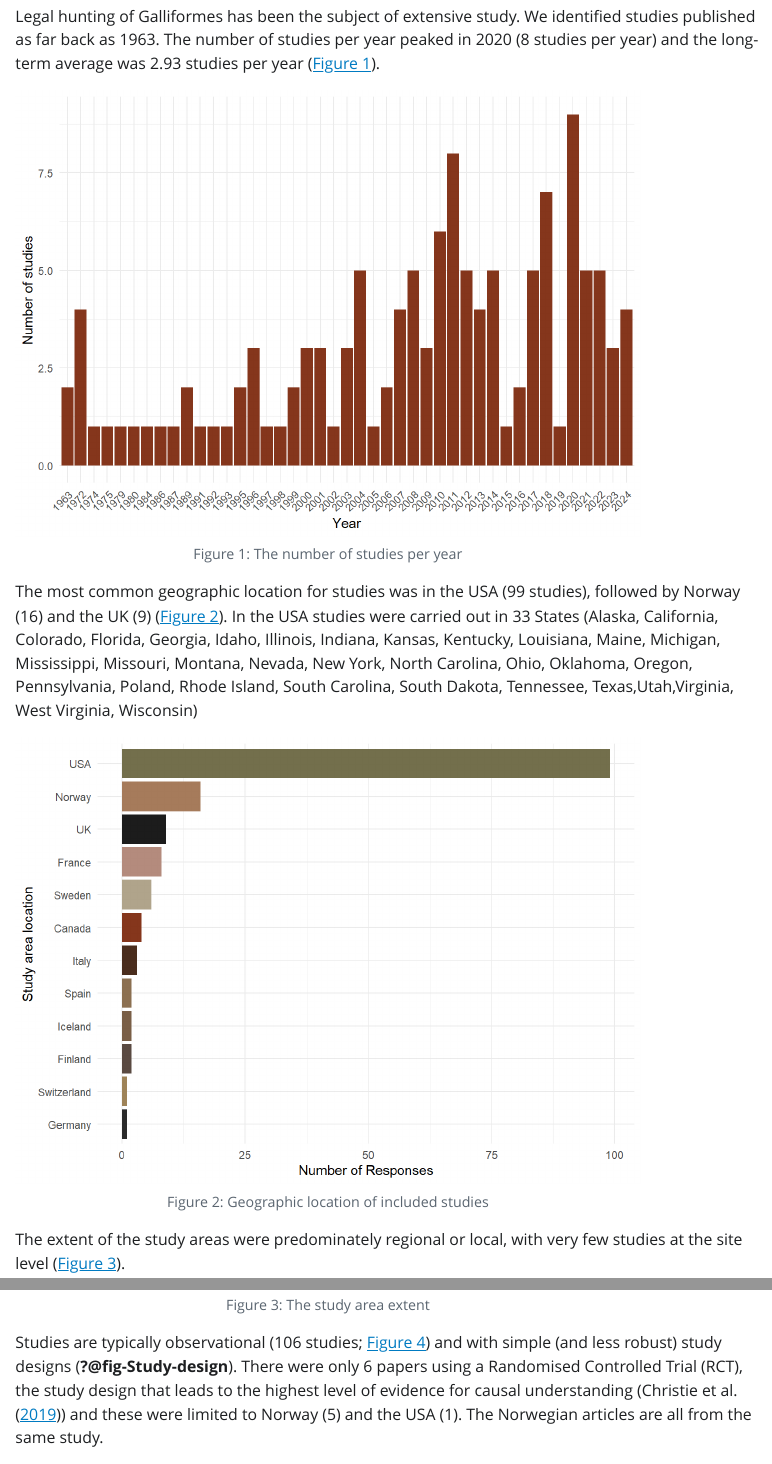
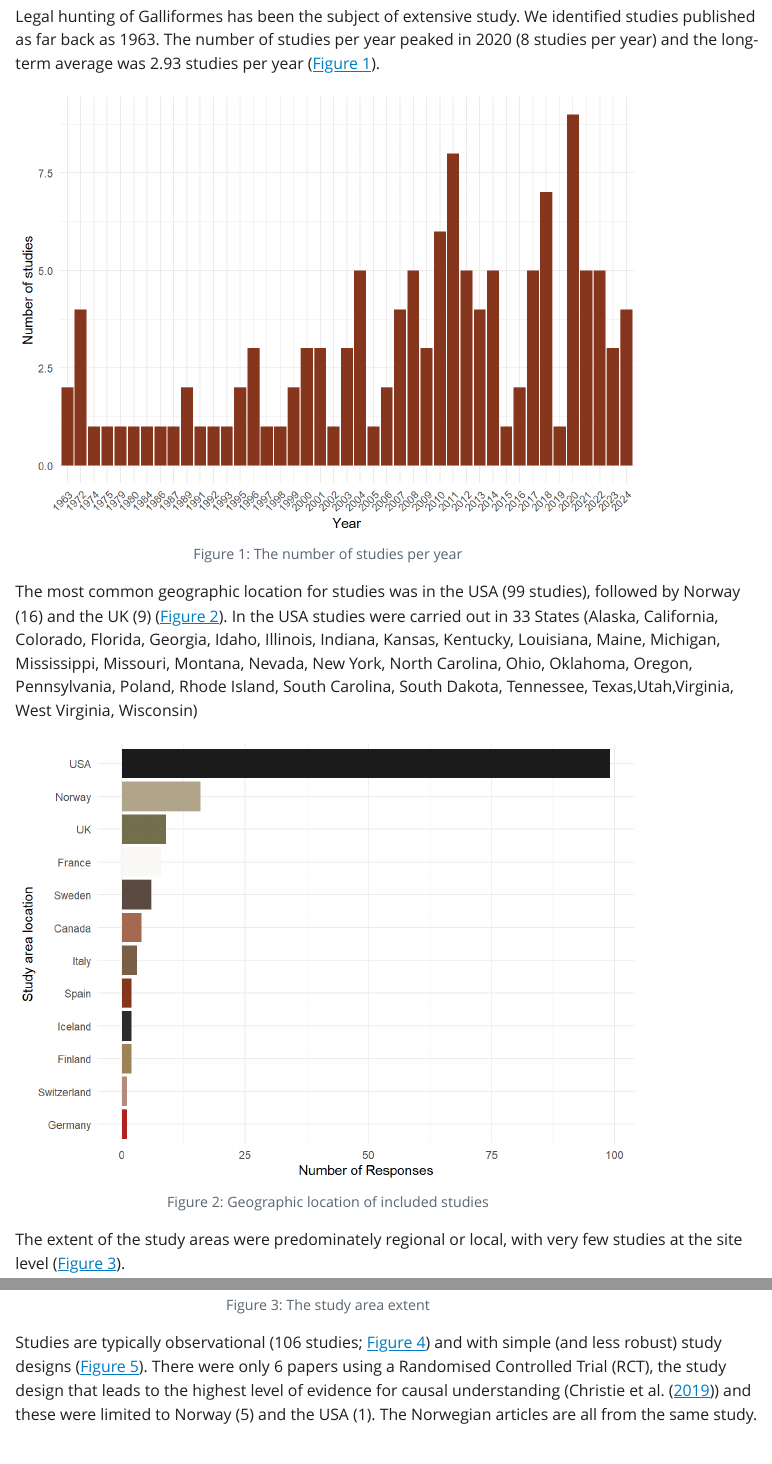
Before and after one commit to ErlendNilsen/Sluttrapport_forprosjekt, a Quarto document (Report/Harvest_pilot_NINA_report.qmd): the page in a window 1100 px wide, from 7430 px down, and a second part further down, joined at a grey line. The pictures show the output file Report/Harvest_pilot_NINA_report.html that the author committed with the source, opened offline; Quarto's library style sheets are replaced by a plain one without menus.

Commit message:
fix typo in crossref

````diff
--- a/Report/Harvest_pilot_NINA_report.qmd
+++ b/Report/Harvest_pilot_NINA_report.qmd
@@ -484,7 +484,7 @@ included_full_details |>
   coord_flip()
 ```
 
-Studies are typically observational (106 studies; @fig-Research_type) and with simple (and less robust) study designs (@fig-Study-design). There were only 6 papers using a Randomised Controlled Trial (RCT), the study design that leads to the highest level of evidence for causal understanding (@christie2019simple) and these were limited to Norway (5) and the USA (1). The Norwegian articles are all from the same study. <!--# Is this correct? -->
+Studies are typically observational (106 studies; @fig-Research_type) and with simple (and less robust) study designs (@fig-Study_design). There were only 6 papers using a Randomised Controlled Trial (RCT), the study design that leads to the highest level of evidence for causal understanding (@christie2019simple) and these were limited to Norway (5) and the USA (1). The Norwegian articles are all from the same study. <!--# Is this correct? -->
 
 ```{r}
 #| echo: false
````
Also changed, not shown: Report/Harvest_pilot_NINA_report.html, Report/Harvest_pilot_NINA_report_files/figure-html/fig-location-1.png.
